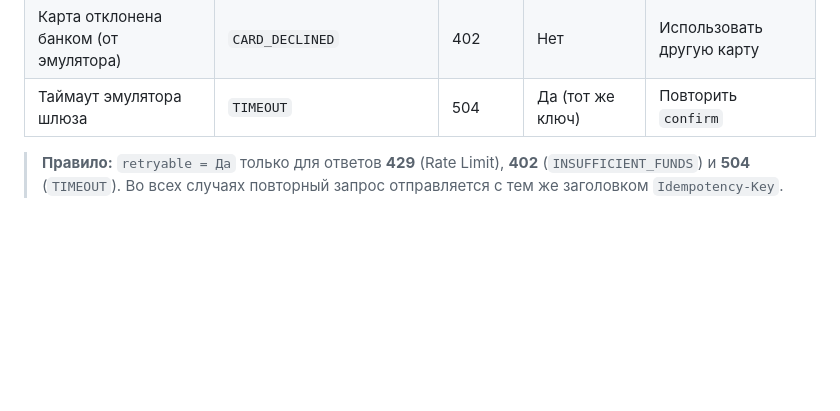
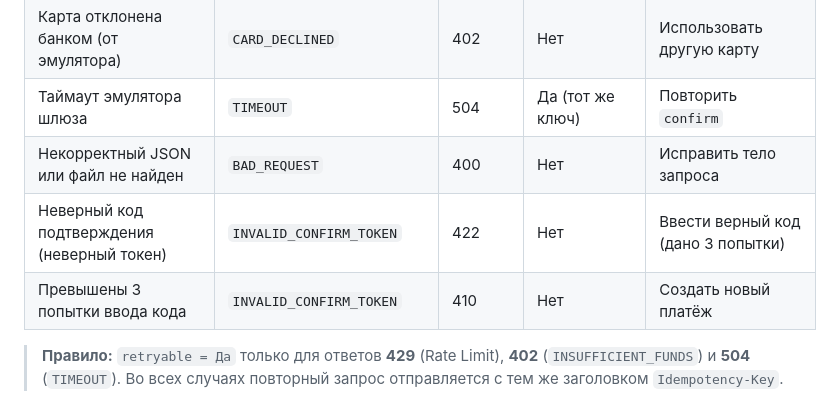
Before and after one commit to kamil2757/gepakrati_case1, a Markdown page: 06_приложение.md, the part around one of its changes. Drawn GitHub-style; blank space fills up the shorter version.

```diff
--- a/06_приложение.md
+++ b/06_приложение.md
@@ -93,6 +142,9 @@
 | Недостаточно средств (от эмулятора) | `INSUFFICIENT_FUNDS` | 402 | Да (новый платёж) | Пополнить баланс/другая карта |
 | Карта отклонена банком (от эмулятора) | `CARD_DECLINED` | 402 | Нет | Использовать другую карту |
 | Таймаут эмулятора шлюза | `TIMEOUT` | 504 | Да (тот же ключ) | Повторить `confirm` |
+| Некорректный JSON или файл не найден | `BAD_REQUEST` | 400 | Нет | Исправить тело запроса |
+| Неверный код подтверждения (неверный токен) | `INVALID_CONFIRM_TOKEN` | 422 | Нет | Ввести верный код (дано 3 попытки) |
+| Превышены 3 попытки ввода кода | `INVALID_CONFIRM_TOKEN` | 410 | Нет | Создать новый платёж |
 
 > **Правило:** `retryable = Да` только для ответов **429** (Rate Limit), **402** (`INSUFFICIENT_FUNDS`) и **504** (`TIMEOUT`). Во всех случаях повторный запрос отправляется с тем же заголовком `Idempotency-Key`.
 
```
Also changed, not shown: other parts of 06_приложение.md (+98 -13 lines), images/md5.png (added).
